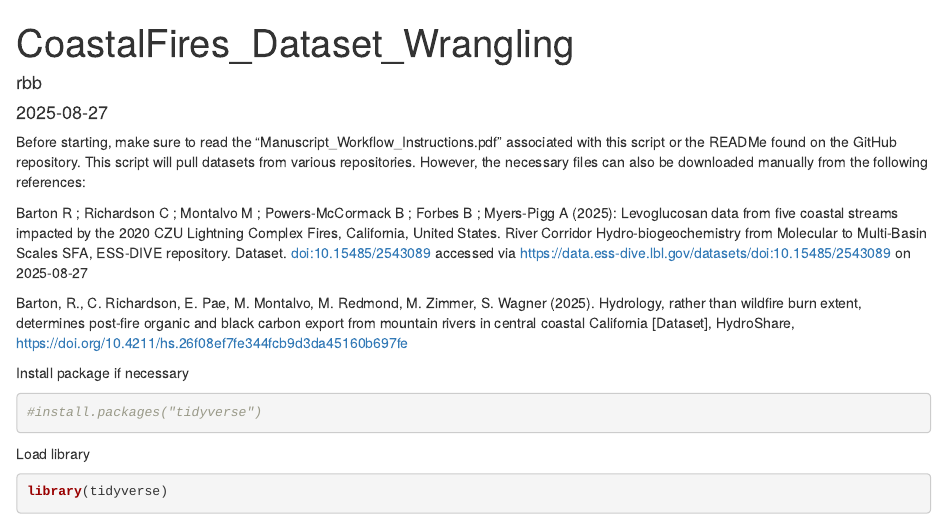
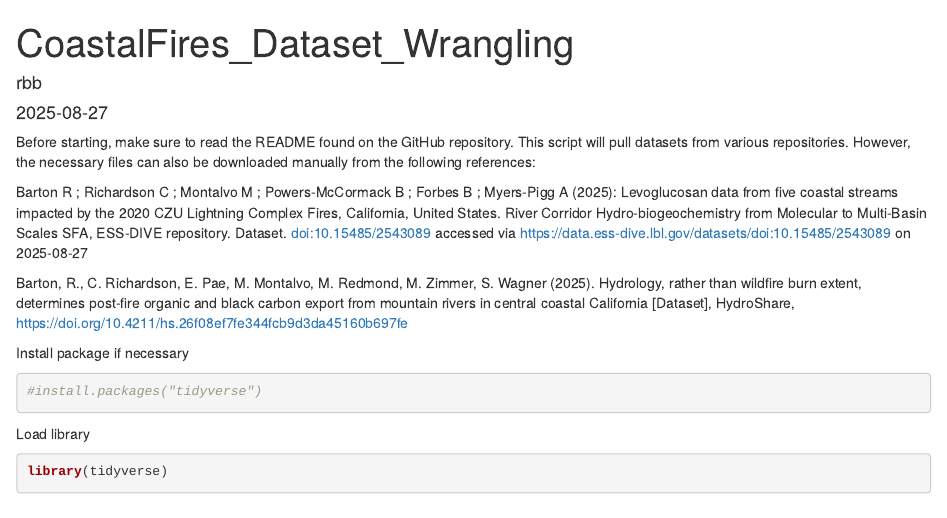
Before and after one commit to rileybbarton/CoastalFiresLevo, an R Markdown document (CoastalFires_DataFrameWrangling.Rmd): the page in a window 1100 px wide, from its top. Rendered offline with R 4.5, knitr and Pandoc, with nearby package versions; some code elsewhere in the file could not run offline.

Commit message:
update suggestion for README

```diff
--- a/CoastalFires_DataFrameWrangling.Rmd
+++ b/CoastalFires_DataFrameWrangling.Rmd
@@ -4,7 +4,7 @@ author: "rbb"
 date: "`r Sys.Date()`"
 output: html_document
 ---
-Before starting, make sure to read the "Manuscript_Workflow_Instructions.pdf" associated with this script or the READMe found on the GitHub repository. This script will pull datasets from various repositories. However, the necessary files can also be downloaded manually from the following references:
+Before starting, make sure to read the README found on the GitHub repository. This script will pull datasets from various repositories. However, the necessary files can also be downloaded manually from the following references:
 
 Barton R ; Richardson C ; Montalvo M ; Powers-McCormack B ; Forbes B ; Myers-Pigg A (2025): Levoglucosan data from five coastal streams impacted by the 2020 CZU Lightning Complex Fires, California, United States. River Corridor Hydro-biogeochemistry from Molecular to Multi-Basin Scales SFA, ESS-DIVE repository. Dataset. doi:10.15485/2543089 accessed via https://data.ess-dive.lbl.gov/datasets/doi:10.15485/2543089 on 2025-08-27
 
```
Also changed, not shown: CoastalFires_WorkflowInstructions.pdf (deleted).
